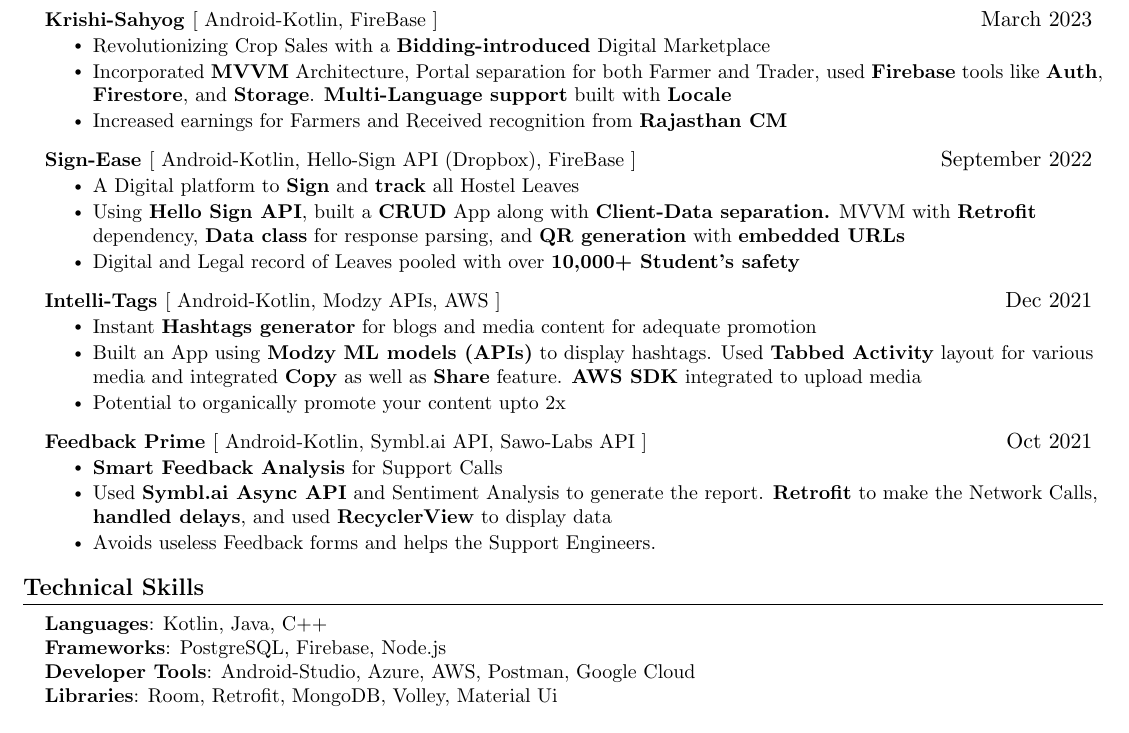
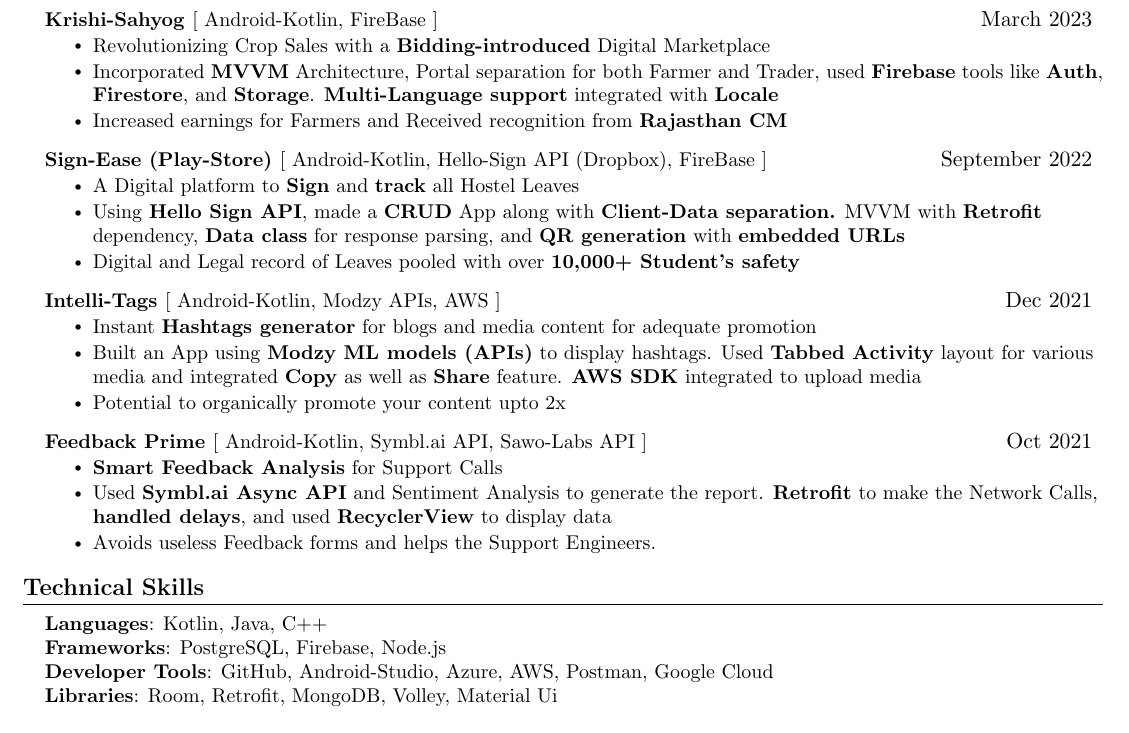
Before and after one commit to aniketk13/resume, a LaTeX CV (resume.tex): part of the page, cut so that both start at the same text. Compiled offline with pdfLaTeX.

Commit message:
Update resume.tex

```diff
--- a/resume.tex
+++ b/resume.tex
@@ -19,6 +19,9 @@
 \usepackage[english]{babel}
 \usepackage{tabularx}
 \usepackage{xcolor}
+\usepackage{fontawesome5}
+\usepackage{academicons}
+
 \input{glyphtounicode}
 
 
@@ -173,16 +176,16 @@
           {\textbf{\href{https://github.com/aniketk13/FarmApp}{Krishi-Sahyog }}{[ Android-Kotlin, FireBase ]}}{March 2023}
           \resumeItemListStart
           \resumeItem{Revolutionizing Crop Sales with a \textbf{Bidding-introduced} Digital Marketplace}
-          \resumeItem{Incorporated \textbf{MVVM} Architecture, Portal separation for both Farmer and Trader, used \textbf{Firebase} tools like \textbf{Auth}, \textbf{Firestore}, and \textbf{Storage}. \textbf{Multi-Language support} built with \textbf{Locale}}
+          \resumeItem{Incorporated \textbf{MVVM} Architecture, Portal separation for both Farmer and Trader, used \textbf{Firebase} tools like \textbf{Auth}, \textbf{Firestore}, and \textbf{Storage}. \textbf{Multi-Language support} integrated with \textbf{Locale}}
           \resumeItem{Increased earnings for Farmers and Received recognition from \textbf{Rajasthan CM}}
           \resumeItemListEnd
     \resumeSubHeadingListEnd
  \resumeSubHeadingListStart
       \resumeProjectHeading
-          {\textbf{\href{https://github.com/itsnitish22/Sign-Ease}{Sign-Ease }}{[ Android-Kotlin, Hello-Sign API (Dropbox), FireBase ]}}{September 2022}
+          {\textbf{\href{https://github.com/itsnitish22/Sign-Ease}{Sign-Ease }}\textbf{\href{https://play.google.com/store/apps/details?id=com.teamdefine.signease}{(Play-Store) }}{[ Android-Kotlin, Hello-Sign API (Dropbox), FireBase ]}}{September 2022}
           \resumeItemListStart
           \resumeItem{A Digital platform to \textbf{Sign} and \textbf{track} all Hostel Leaves}
-          \resumeItem{Using \textbf{Hello Sign API}, built a \textbf{CRUD} App along with \textbf{Client-Data separation.} MVVM with \textbf{Retrofit} dependency, \textbf{Data class} for response parsing, and \textbf{QR generation} with \textbf{embedded URLs}}
+          \resumeItem{Using \textbf{Hello Sign API}, made a \textbf{CRUD} App along with \textbf{Client-Data separation.} MVVM with \textbf{Retrofit} dependency, \textbf{Data class} for response parsing, and \textbf{QR generation} with \textbf{embedded URLs}}
           \resumeItem{Digital and Legal record of Leaves pooled with over \textbf{10,000+ Student's safety}}
           \resumeItemListEnd
     \resumeSubHeadingListEnd
@@ -212,7 +215,7 @@
     \small{\item{
      \textbf{Languages}{: Kotlin, Java, C++} \\
      \textbf{Frameworks}{: PostgreSQL, Firebase, Node.js } \\
-     \textbf{Developer Tools}{: Android-Studio, Azure, AWS, Postman, Google Cloud} \\
+     \textbf{Developer Tools}{: GitHub, Android-Studio, Azure, AWS, Postman, Google Cloud} \\
      \textbf{Libraries}{: Room, Retrofit, MongoDB, Volley, Material Ui  }
     }}
  \end{itemize}
```
